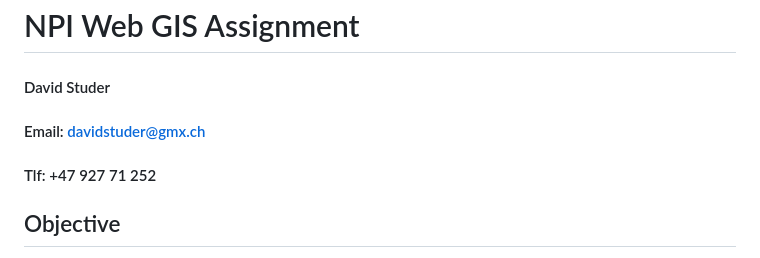
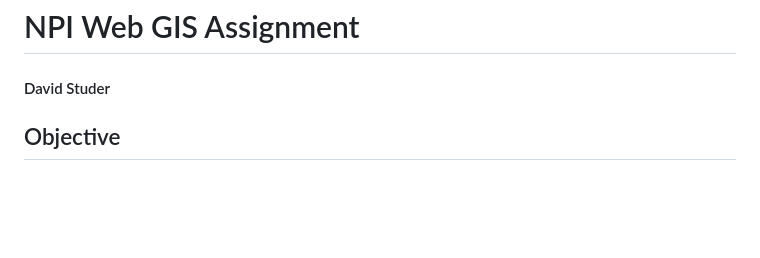
Before and after one commit to davstudr/NPIWebGISAssignment, a Markdown page: README.md, the part around the change. GitHub-like rendering; blank space fills up the shorter version.

```diff
--- a/README.md
+++ b/README.md
@@ -1,8 +1,6 @@
 # NPI Web GIS Assignment
 
 #### David Studer
-#### Email: davidstuder@gmx.ch
-#### Tlf: +47 927 71 252
 
 ## Objective
 This README.md document explains the workflow for the Web-Gis-Assignment.
```
